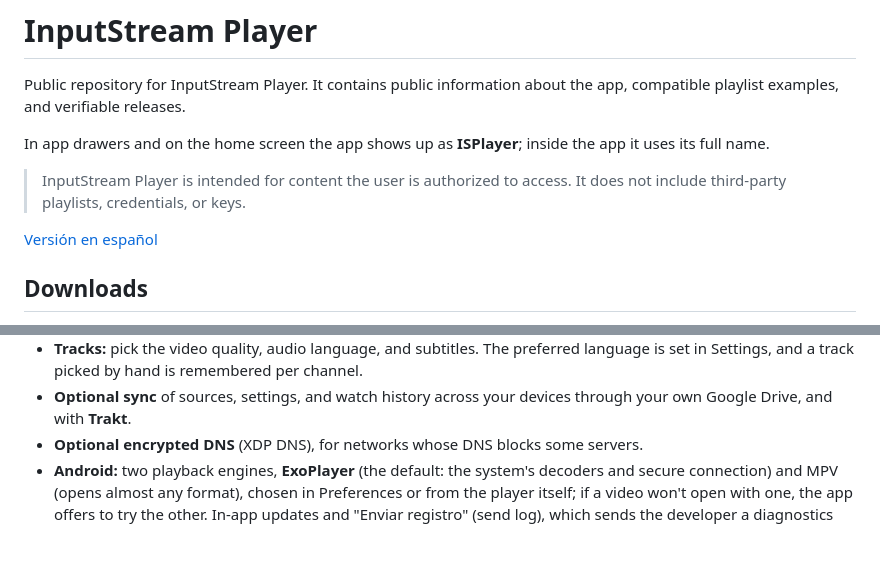
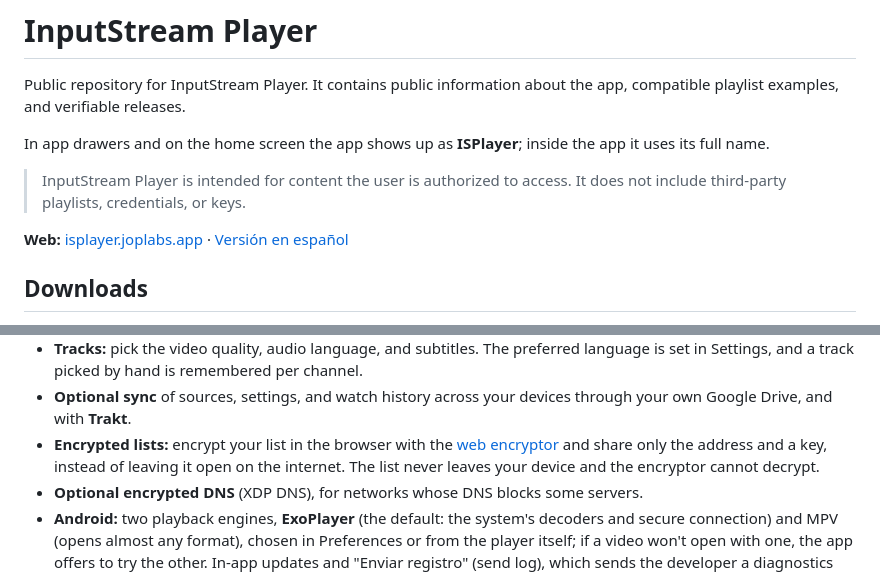
Before and after one commit to jopsis/InputStreamPlayer, a Markdown page: README_en.md, 2 parts joined by grey strips. Drawn GitHub-style; blank space fills up the shorter version.

Commit message:
README: enlace a la web isplayer.joplabs.app y al cifrador web
Co-Authored-By: Claude Sonnet 5.5 <noreply@anthropic.com>
Claude-Session: https://claude.ai/code/session_01ACitQTjgyPNpLJDycssSBL

```diff
--- a/README_en.md
+++ b/README_en.md
@@ -9,7 +9,7 @@ the app it uses its full name.
 > InputStream Player is intended for content the user is authorized to access.
 > It does not include third-party playlists, credentials, or keys.
 
-[Versión en español](README.md)
+**Web:** [isplayer.joplabs.app](https://isplayer.joplabs.app/en/) · [Versión en español](README.md)
 
 ## Downloads
 
@@ -56,6 +56,10 @@ Every file comes with its SHA-256 checksum. Before installing, read
   remembered per channel.
 - **Optional sync** of sources, settings, and watch history across your
   devices through your own Google Drive, and with **Trakt**.
+- **Encrypted lists:** encrypt your list in the browser with the
+  [web encryptor](https://isplayer.joplabs.app/en/encrypt/) and share only the
+  address and a key, instead of leaving it open on the internet. The list never
+  leaves your device and the encryptor cannot decrypt.
 - **Optional encrypted DNS** (XDP DNS), for networks whose DNS blocks some
   servers.
 - **Android:** two playback engines, **ExoPlayer** (the default: the
```
Also changed, not shown: README.md (+5 -1 lines).
